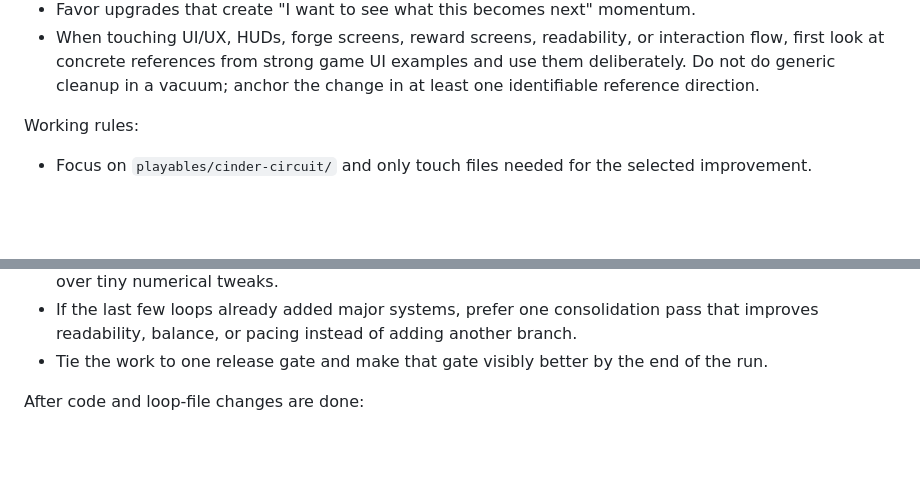
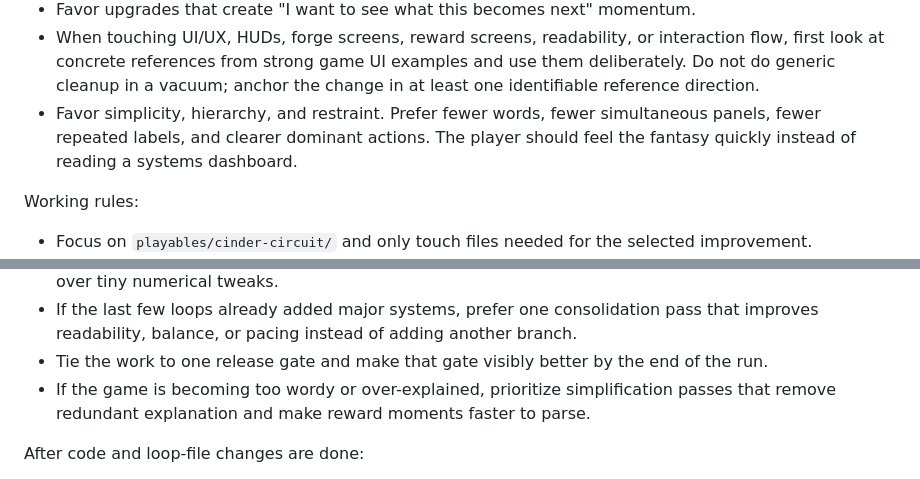
Before and after one commit to serendip811/poong-game, a Markdown page: tasks/automation/cinder-circuit-improve-prompt.md, 2 parts joined by grey strips. Drawn GitHub-style; blank space fills up the shorter version.

Commit message:
steer cinder automation toward simpler ux

```diff
--- a/tasks/automation/cinder-circuit-improve-prompt.md
+++ b/tasks/automation/cinder-circuit-improve-prompt.md
@@ -12,6 +12,7 @@ Important design directions to actively use when relevant:
 - Make weapon growth visible and exciting. Prefer upgrades that change how the weapon looks or behaves, such as extra barrels, projectile count increases, split shots, wider volleys, chained fire, helper drones, or periodic autonomous attacks.
 - Favor upgrades that create "I want to see what this becomes next" momentum.
 - When touching UI/UX, HUDs, forge screens, reward screens, readability, or interaction flow, first look at concrete references from strong game UI examples and use them deliberately. Do not do generic cleanup in a vacuum; anchor the change in at least one identifiable reference direction.
+- Favor simplicity, hierarchy, and restraint. Prefer fewer words, fewer simultaneous panels, fewer repeated labels, and clearer dominant actions. The player should feel the fantasy quickly instead of reading a systems dashboard.
 
 Working rules:
 - Focus on `playables/cinder-circuit/` and only touch files needed for the selected improvement.
@@ -31,6 +32,7 @@ Constraints:
 - Prefer improvements that create visible power growth, stronger run variety, or better long-run pacing over tiny numerical tweaks.
 - If the last few loops already added major systems, prefer one consolidation pass that improves readability, balance, or pacing instead of adding another branch.
 - Tie the work to one release gate and make that gate visibly better by the end of the run.
+- If the game is becoming too wordy or over-explained, prioritize simplification passes that remove redundant explanation and make reward moments faster to parse.
 
 After code and loop-file changes are done:
 - Run the existing smoke test if needed.
```
Also changed, not shown: tasks/automation/cinder-circuit-critique-prompt.md (+2 -0 lines).
